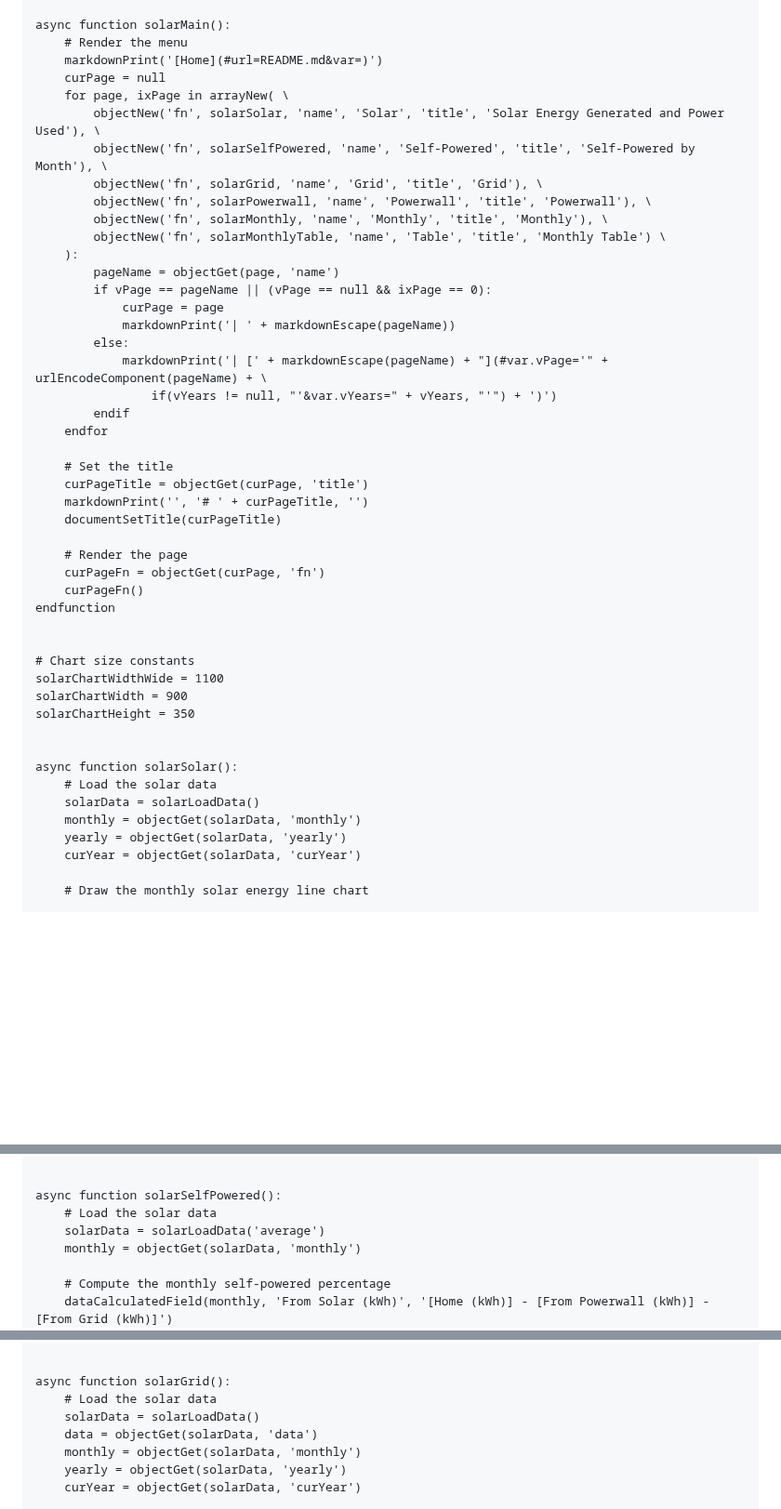
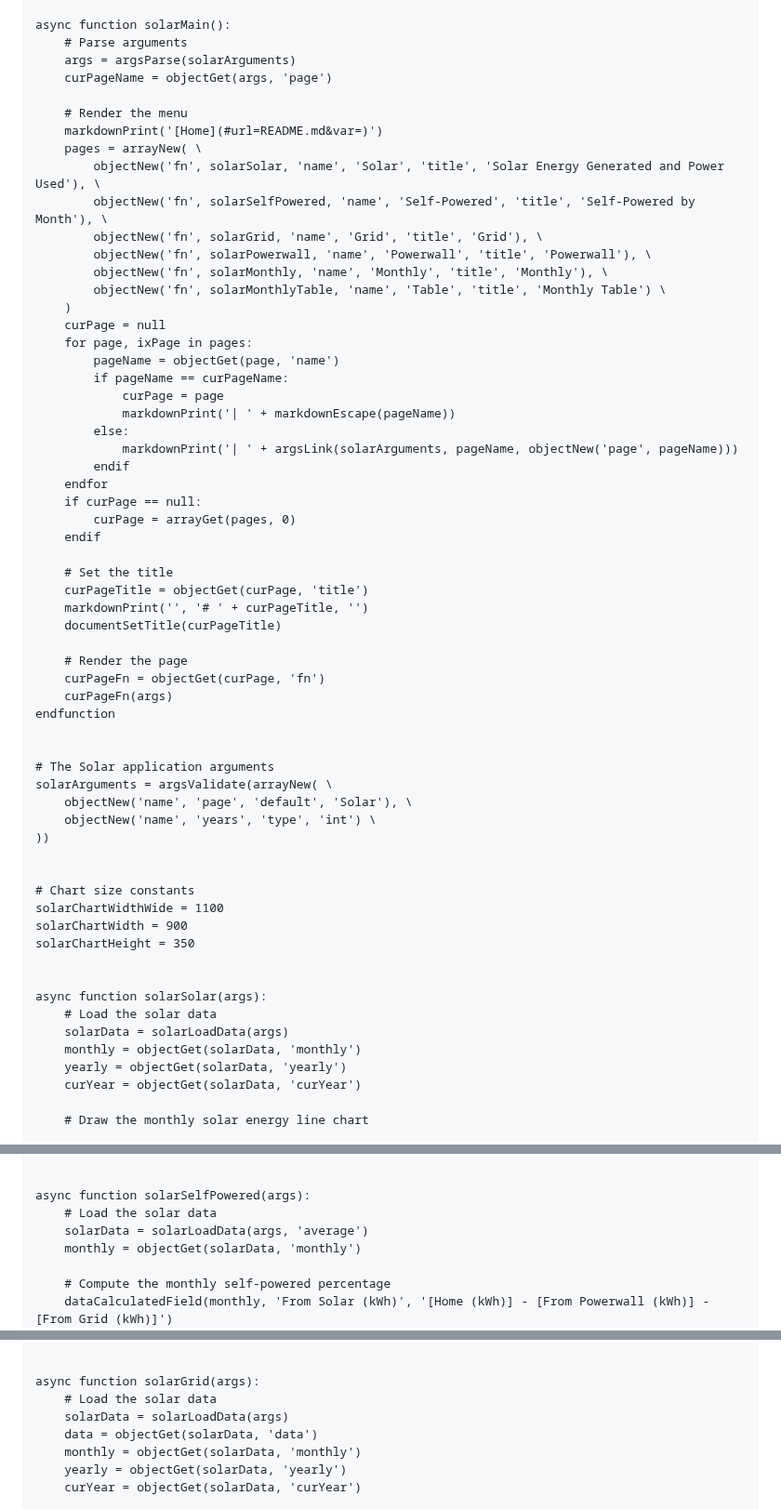
Before and after one commit to craigahobbs/solar, a Markdown page: solar.md, 3 parts joined by grey strips. Shown at 93% size. GitHub-like rendering; blank space fills up the shorter version.

Commit message:
use args.mds

```diff
--- a/solar.md
+++ b/solar.md
@@ -5,25 +7,32 @@
 
 async function solarMain():
+    # Parse arguments
+    args = argsParse(solarArguments)
+    curPageName = objectGet(args, 'page')
+
     # Render the menu
     markdownPrint('[Home](#url=README.md&var=)')
-    curPage = null
-    for page, ixPage in arrayNew( \
+    pages = arrayNew( \
         objectNew('fn', solarSolar, 'name', 'Solar', 'title', 'Solar Energy Generated and Power Used'), \
         objectNew('fn', solarSelfPowered, 'name', 'Self-Powered', 'title', 'Self-Powered by Month'), \
         objectNew('fn', solarGrid, 'name', 'Grid', 'title', 'Grid'), \
         objectNew('fn', solarPowerwall, 'name', 'Powerwall', 'title', 'Powerwall'), \
         objectNew('fn', solarMonthly, 'name', 'Monthly', 'title', 'Monthly'), \
         objectNew('fn', solarMonthlyTable, 'name', 'Table', 'title', 'Monthly Table') \
-    ):
+    )
+    curPage = null
+    for page, ixPage in pages:
         pageName = objectGet(page, 'name')
-        if vPage == pageName || (vPage == null && ixPage == 0):
+        if pageName == curPageName:
             curPage = page
             markdownPrint('| ' + markdownEscape(pageName))
         else:
-            markdownPrint('| [' + markdownEscape(pageName) + "](#var.vPage='" + urlEncodeComponent(pageName) + \
-                if(vYears != null, "'&var.vYears=" + vYears, "'") + ')')
+            markdownPrint('| ' + argsLink(solarArguments, pageName, objectNew('page', pageName)))
         endif
     endfor
+    if curPage == null:
+        curPage = arrayGet(pages, 0)
+    endif
 
     # Set the title
     curPageTitle = objectGet(curPage, 'title')
@@ -32,8 +41,15 @@ async function solarMain():
 
     # Render the page
     curPageFn = objectGet(curPage, 'fn')
-    curPageFn()
+    curPageFn(args)
 endfunction
+
+
+# The Solar application arguments
+solarArguments = argsValidate(arrayNew( \
+    objectNew('name', 'page', 'default', 'Solar'), \
+    objectNew('name', 'years', 'type', 'int') \
+))
 
 
 # Chart size constants
@@ -42,9 +58,9 @@ solarChartWidth = 900
 solarChartHeight = 350
 
 
-async function solarSolar():
+async function solarSolar(args):
     # Load the solar data
-    solarData = solarLoadData()
+    solarData = solarLoadData(args)
     monthly = objectGet(solarData, 'monthly')
     yearly = objectGet(solarData, 'yearly')
     curYear = objectGet(solarData, 'curYear')
@@ -86,9 +102,9 @@ async function solarSolar():
 endfunction
 
 
-async function solarSelfPowered():
+async function solarSelfPowered(args):
     # Load the solar data
-    solarData = solarLoadData('average')
+    solarData = solarLoadData(args, 'average')
     monthly = objectGet(solarData, 'monthly')
 
     # Compute the monthly self-powered percentage
@@ -122,9 +138,9 @@ async function solarSelfPowered():
 endfunction
 
 
-async function solarGrid():
+async function solarGrid(args):
     # Load the solar data
-    solarData = solarLoadData()
+    solarData = solarLoadData(args)
     data = objectGet(solarData, 'data')
     monthly = objectGet(solarData, 'monthly')
     yearly = objectGet(solarData, 'yearly')
```
Also changed, not shown: other parts of solar.md (+10 -8 lines).
